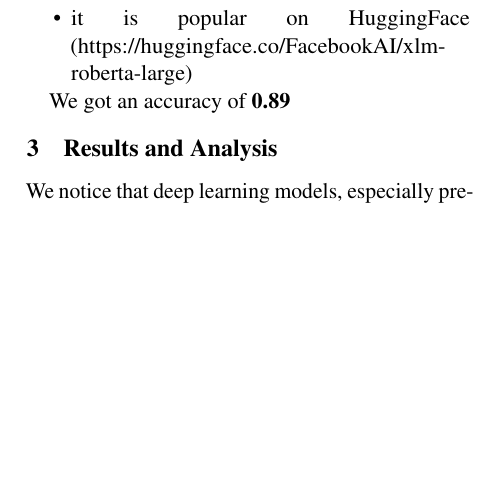
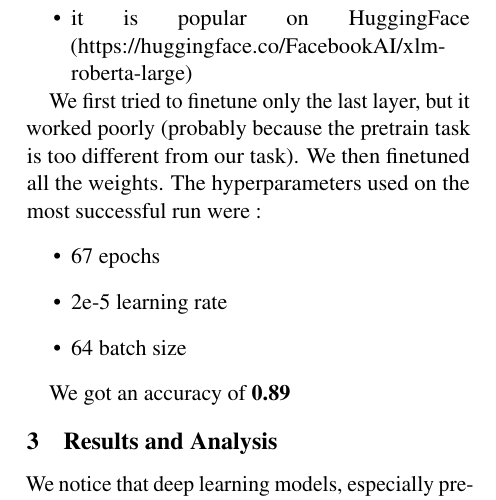
Before and after one commit to PierreJ45/ProjectANLP, a LaTeX paper (Report/emnlp2023.tex): part of page 2 of 2, cut so that both start at the same text, the shorter picture padded with empty space. Compiled offline with pdfLaTeX.

Commit message:
final version

```diff
--- a/Report/emnlp2023.tex
+++ b/Report/emnlp2023.tex
@@ -113,6 +113,14 @@ We chose to finetune \textbf{xlm-roberta-large} (2019) from Facebook. It has 561
 \begin{itemize}[noitemsep, topsep=0pt]
     \item It is made to be finetuned
     \item it is popular on HuggingFace (https://huggingface.co/FacebookAI/xlm-roberta-large)
+\end{itemize}
+
+We first tried to finetune only the last layer, but it worked poorly (probably because the pretrain task is too different from our task).
+We then finetuned all the weights. The hyperparameters used on the most successful run were :
+\begin{itemize}
+    \item 67 epochs
+    \item 2e-5 learning rate
+    \item 64 batch size
 \end{itemize}
 
 We got an accuracy of \textbf{0.89}
```
Also changed, not shown: Report/emnlp2023.tex (6 more changed lines).
